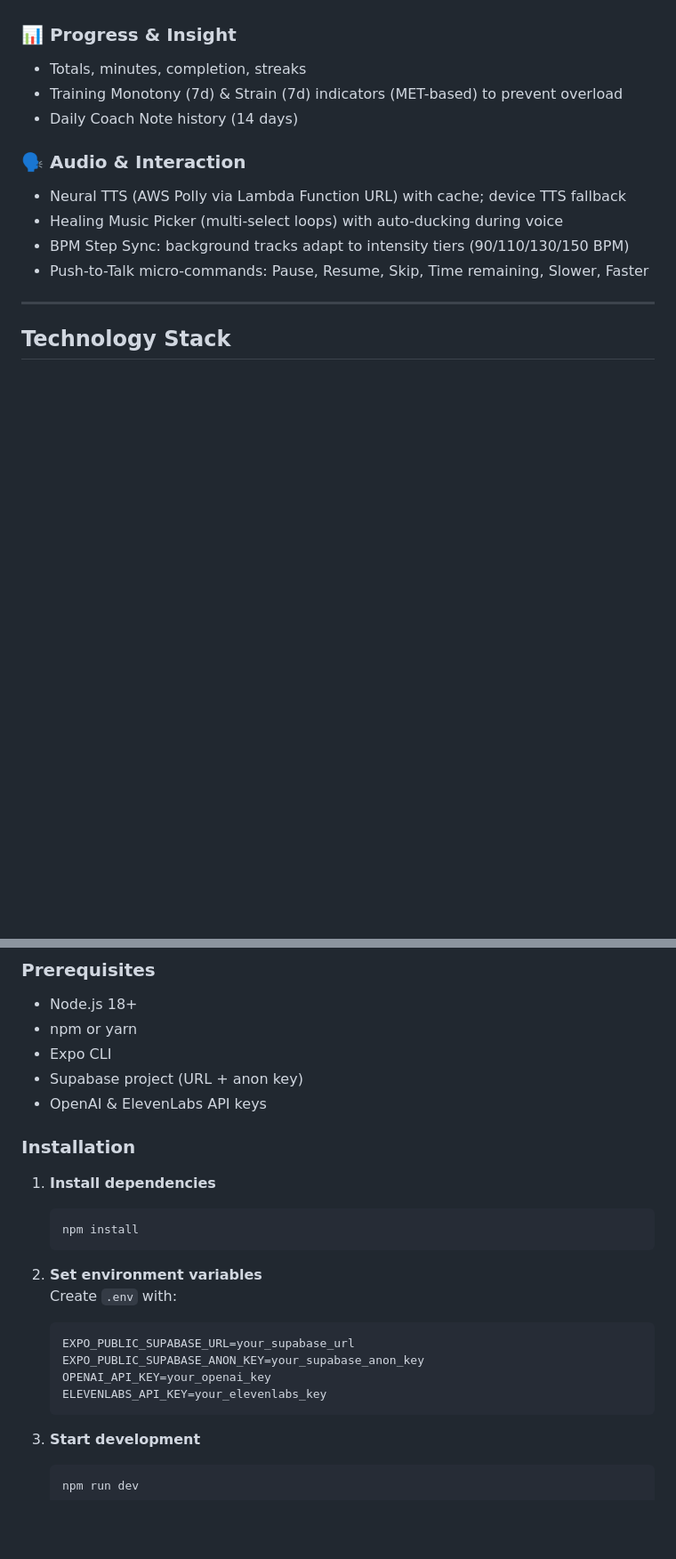
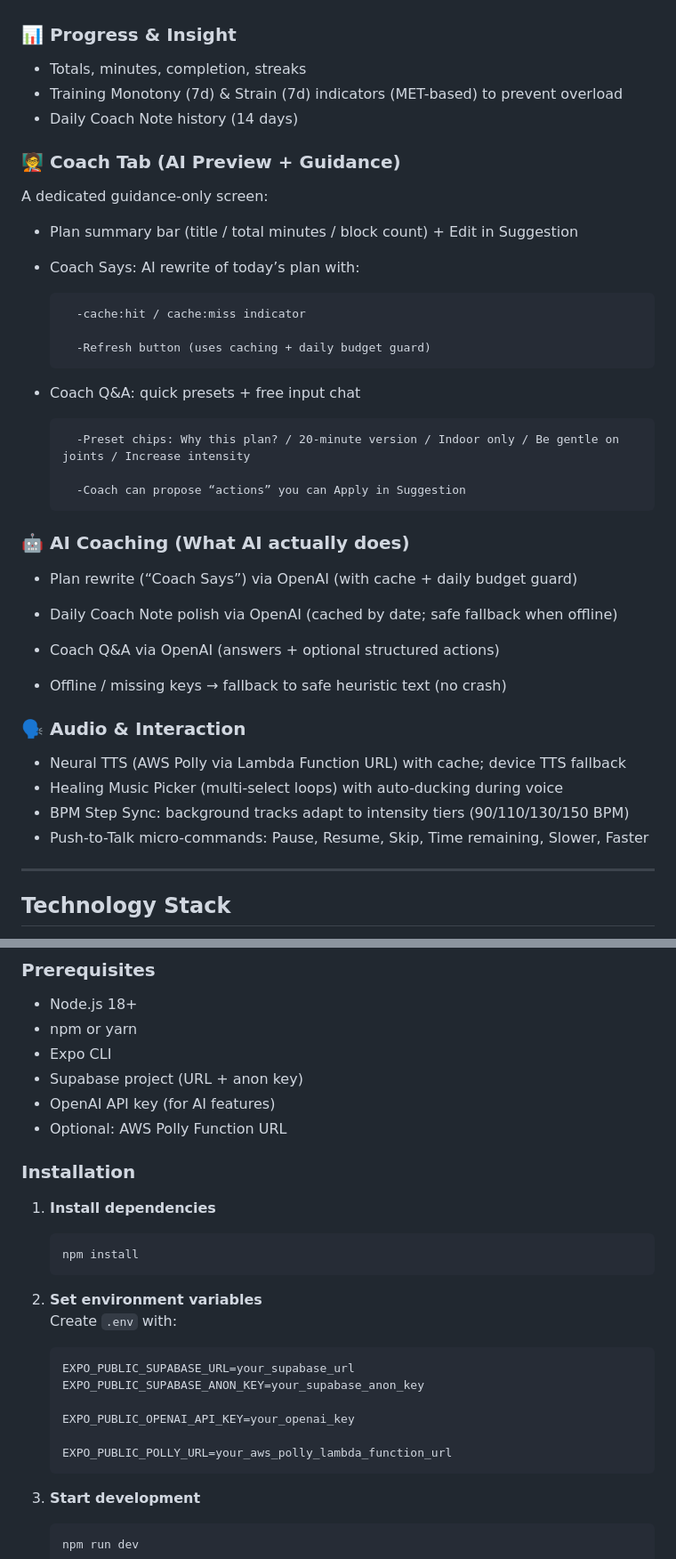
Before and after one commit to kenta0015/FeelFit, a Markdown page: README.md, 2 parts joined by grey strips. Shown at 89% size. Drawn GitHub-style; blank space fills up the shorter version.

````diff
--- a/README.md
+++ b/README.md
@@ -30,6 +30,34 @@ A React Native (Expo) app that proposes the best workout for your time window an
 - Training Monotony (7d) & Strain (7d) indicators (MET-based) to prevent overload
 - Daily Coach Note history (14 days)
 
+### 🧑‍🏫 Coach Tab (AI Preview + Guidance)
+
+A dedicated guidance-only screen:
+
+- Plan summary bar (title / total minutes / block count) + Edit in Suggestion
+
+- Coach Says: AI rewrite of today’s plan with:
+
+        -cache:hit / cache:miss indicator
+
+        -Refresh button (uses caching + daily budget guard)
+
+- Coach Q&A: quick presets + free input chat
+
+        -Preset chips: Why this plan? / 20-minute version / Indoor only / Be gentle on joints / Increase intensity
+
+        -Coach can propose “actions” you can Apply in Suggestion
+
+### 🤖 AI Coaching (What AI actually does)
+
+- Plan rewrite (“Coach Says”) via OpenAI (with cache + daily budget guard)
+
+- Daily Coach Note polish via OpenAI (cached by date; safe fallback when offline)
+
+- Coach Q&A via OpenAI (answers + optional structured actions)
+
+- Offline / missing keys → fallback to safe heuristic text (no crash)
+
 ### 🗣️ Audio & Interaction
 
 - Neural TTS (AWS Polly via Lambda Function URL) with cache; device TTS fallback
@@ -61,7 +89,8 @@ A React Native (Expo) app that proposes the best workout for your time window an
 - npm or yarn
 - Expo CLI
 - Supabase project (URL + anon key)
-- OpenAI & ElevenLabs API keys
+- OpenAI API key (for AI features)
+- Optional: AWS Polly Function URL
 
 ### Installation
 
@@ -77,8 +106,10 @@ A React Native (Expo) app that proposes the best workout for your time window an
    ```ini
    EXPO_PUBLIC_SUPABASE_URL=your_supabase_url
    EXPO_PUBLIC_SUPABASE_ANON_KEY=your_supabase_anon_key
-   OPENAI_API_KEY=your_openai_key
-   ELEVENLABS_API_KEY=your_elevenlabs_key
+
+   EXPO_PUBLIC_OPENAI_API_KEY=your_openai_key
+
+   EXPO_PUBLIC_POLLY_URL=your_aws_polly_lambda_function_url
    ```
 
 3. **Start development**
````
Also changed, not shown: other parts of README.md (+61 -15 lines).
